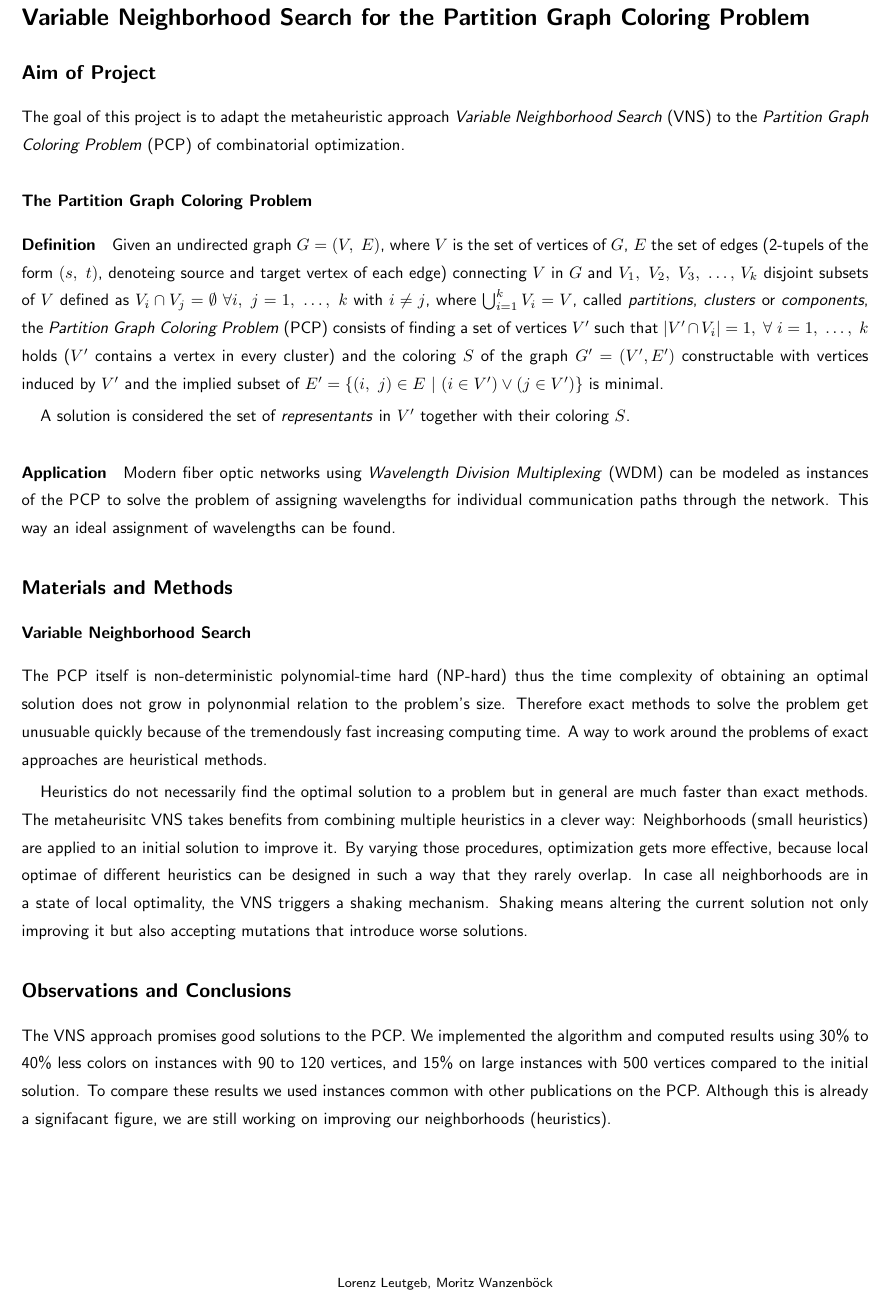
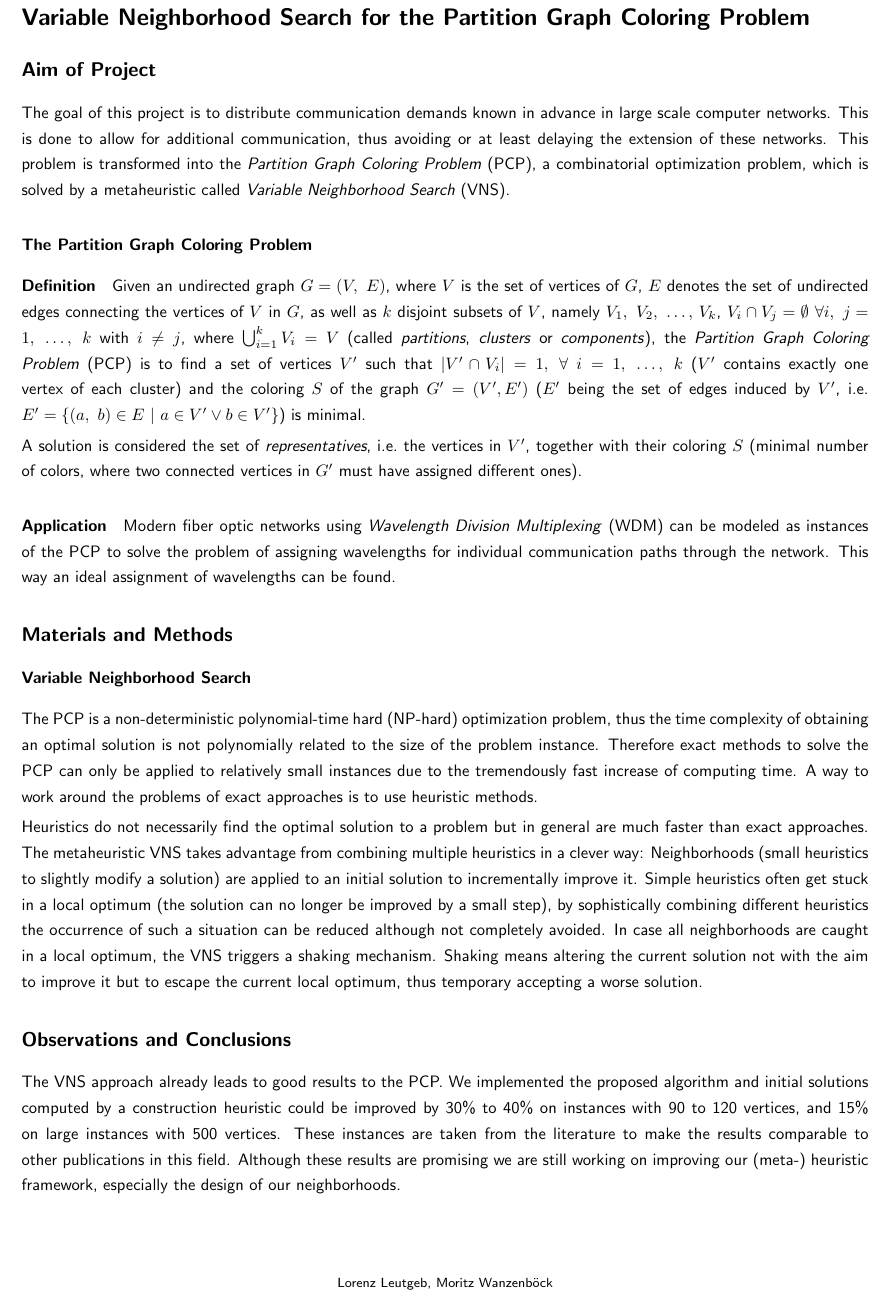
Before and after one commit to flowlo/pcp-vns, a LaTeX document (eucys/short.tex): part of the page, cut so that both start at the same text. Compiled offline with pdfLaTeX.

Commit message:
Correction by Gruber

```diff
--- a/eucys/short.tex
+++ b/eucys/short.tex
@@ -13,8 +13,9 @@
 \usepackage[bottom = 2.5cm, top = 1.5cm, left = 1.5cm, right = 1.5cm]{geometry}
 \usepackage{fancyhdr}
 \renewcommand\familydefault{\sfdefault}
-\linespread{1.4}
-\setlength{\parindent}{4mm}
+\linespread{1.3}
+%\setlength{\parindent}{4mm}
+\setlength{\parindent}{0mm}
 \setlength{\parskip}{1mm}
 \pagestyle{fancy}
 \fancyhf{}
@@ -26,20 +27,24 @@
 \renewcommand{\headrulewidth}{0pt}
 \renewcommand{\footrulewidth}{0pt}
 \let\origappendix\appendix
+
+
 \begin{document}
 
 \section*{Variable Neighborhood Search for the Partition Graph Coloring Problem}
 
 \subsection*{Aim of Project}
 
-The goal of this project is to adapt the metaheuristic approach \textit{Variable Neighborhood Search} (VNS) to the \textit{Partition Graph Coloring Problem} (PCP) of combinatorial optimization.
+%The goal of this project is to adapt the metaheuristic approach \textit{Variable Neighborhood Search} (VNS) to the \textit{Partition Graph Coloring Problem} (PCP) of combinatorial optimization.
+The goal of this project is to distribute communication demands known in advance in large scale computer networks. This is done to allow for additional communication, thus avoiding or at least delaying the extension of these networks. This problem is transformed into the \textit{Partition Graph Coloring Problem} (PCP), a combinatorial optimization problem, which is solved by a metaheuristic called \textit{Variable Neighborhood Search} (VNS).
+
 
 \subsubsection*{The Partition Graph Coloring Problem}
 
 \paragraph{Definition}
-Given an undirected graph $G = (V,\ E)$, where $V$ is the set of vertices of $G$, $E$ the set of edges (2-tupels of the form $(s,\ t)$, denoteing source and target vertex of each edge) connecting $V$ in $G$ and $V_1,\ V_2,\ V_3,\ \ldots,$ $V_k$ disjoint subsets of $V$ defined as $V_i \cap V_j = \emptyset \ \forall i,\ j = 1,\ \ldots,\ k$ with $i \not = j$, where $\bigcup_{i = 1}^k V_i = V$, called \textit{partitions}, \textit{clusters} or \textit{components}, the \textit{Partition Graph Coloring Problem} (PCP) consists of finding a set of vertices $V'$ such that $|V' \cap V_i| = 1,\ \forall\ i = 1,\ \ldots,\ k$ holds ($V'$ contains a vertex in every cluster) and the coloring $S$ of the graph $G' = (V', E')$ constructable with vertices induced by $V'$ and the implied subset of $E' = \{(i,\ j) \in E\ |\ (i \in V') \vee (j \in V') \}$ is minimal.
+Given an undirected graph $G = (V,\ E)$, where $V$ is the set of vertices of $G$, $E$ denotes the set of undirected edges connecting the vertices of $V$ in $G$, as well as $k$ disjoint subsets of $V$, namely $V_1,\ V_2,\ \ldots,$ $V_k$, $V_i \cap V_j = \emptyset \ \forall i,\ j = 1,\ \ldots,\ k$ with $i \not = j$, where $\bigcup_{i = 1}^k V_i = V$ (called \textit{partitions}, \textit{clusters} or \textit{components}), the \textit{Partition Graph Coloring Problem} (PCP) is to find a set of vertices $V'$ such that $|V' \cap V_i| = 1,\ \forall\ i = 1,\ \ldots,\ k$ ($V'$ contains exactly one vertex of each cluster) and the coloring $S$ of the graph $G' = (V', E')$ ($E'$ being the set of edges induced by $V'$, i.e.\ $E' = \{(a,\ b) \in E\ |\ a \in V' \vee b \in V' \}$) is minimal.
 
-A solution is considered the set of \textit{representants} in $V'$ together with their coloring $S$.
+A solution is considered the set of \textit{representatives}, i.e.\ the vertices in $V'$, together with their coloring $S$ (minimal number of colors, where two connected vertices in $G'$ must have assigned different ones).
 
 \paragraph{Application}
 Modern fiber optic networks using \textit{Wavelength Division Multiplexing} (WDM) can be modeled as instances of the PCP to solve the problem of assigning wavelengths for individual communication paths through the network. This way an ideal assignment of wavelengths can be found.
@@ -47,12 +52,12 @@ Modern fiber optic networks using \textit{Wavelength Division Multiplexing} (WDM
 \subsection*{Materials and Methods}
 
 \subsubsection*{Variable Neighborhood Search}
-The PCP itself is non-deterministic polynomial-time hard (NP-hard) thus the time complexity of obtaining an optimal solution does not grow in polynonmial relation to the problem's size. Therefore exact methods to solve the problem get unusuable quickly because of the tremendously fast increasing computing time. A way to work around the problems of exact approaches are heuristical methods.
+The PCP is a non-deterministic polynomial-time hard (NP-hard) optimization problem, thus the time complexity of obtaining an optimal solution is not polynomially related to the size of the problem instance. Therefore exact methods to solve the PCP can only be applied to relatively small instances due to the tremendously fast increase of computing time. A way to work around the problems of exact approaches is to use heuristic methods.
 
-Heuristics do not necessarily find the optimal solution to a problem but in general are much faster than exact methods. The metaheurisitc VNS takes benefits from combining multiple heuristics in a clever way: Neighborhoods (small heuristics) are applied to an initial solution to improve it. By varying those procedures, optimization gets more effective, because local optimae of different heuristics can be designed in such a way that they rarely overlap. In case all neighborhoods are in a state of local optimality, the VNS triggers a shaking mechanism. Shaking means altering the current solution not only improving it but also accepting mutations that introduce worse solutions.
+Heuristics do not necessarily find the optimal solution to a problem but in general are much faster than exact approaches. The metaheuristic VNS takes advantage from combining multiple heuristics in a clever way: Neighborhoods (small heuristics to slightly modify a solution) are applied to an initial solution to incrementally improve it. Simple heuristics often get stuck in a local optimum (the solution can no longer be improved by a small step), by sophistically combining different heuristics the occurrence of such a situation can be reduced although not completely avoided. In case all neighborhoods are caught in a local optimum, the VNS triggers a shaking mechanism. Shaking means altering the current solution not with the aim to improve it but to escape the current local optimum, thus temporary accepting a worse solution.
 
 \subsection*{Observations and Conclusions}
 
-The VNS approach promises good solutions to the PCP. We implemented the algorithm and computed results using 30\% to 40\% less colors on instances with 90 to 120 vertices, and 15\% on large instances with 500 vertices compared to the initial solution. To compare these results we used instances common with other publications on the PCP. Although this is already a signifacant figure, we are still working on improving our neighborhoods (heuristics).
+The VNS approach already leads to good results to the PCP. We implemented the proposed algorithm and initial solutions computed by a construction heuristic could be improved by 30\% to 40\% on instances with 90 to 120 vertices, and 15\% on large instances with 500 vertices. These instances are taken from the literature to make the results comparable to other publications in this field. Although these results are promising we are still working on improving our (meta-) heuristic framework, especially the design of our neighborhoods.
 
 \end{document}
```
